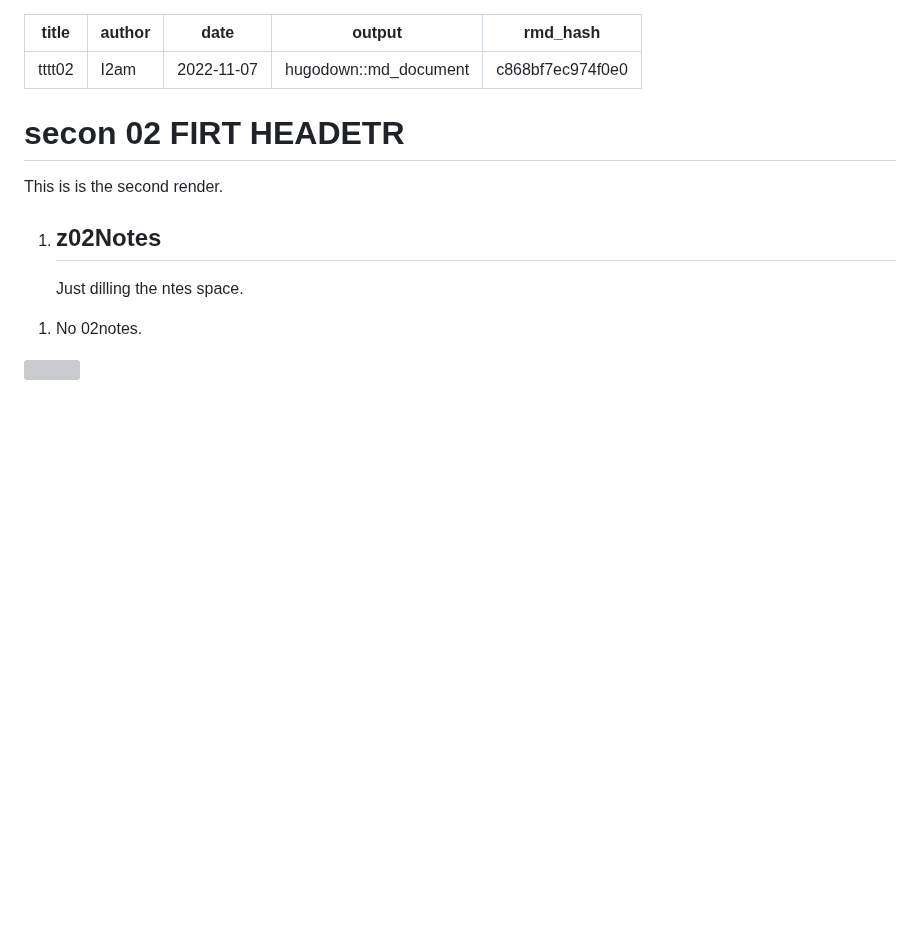
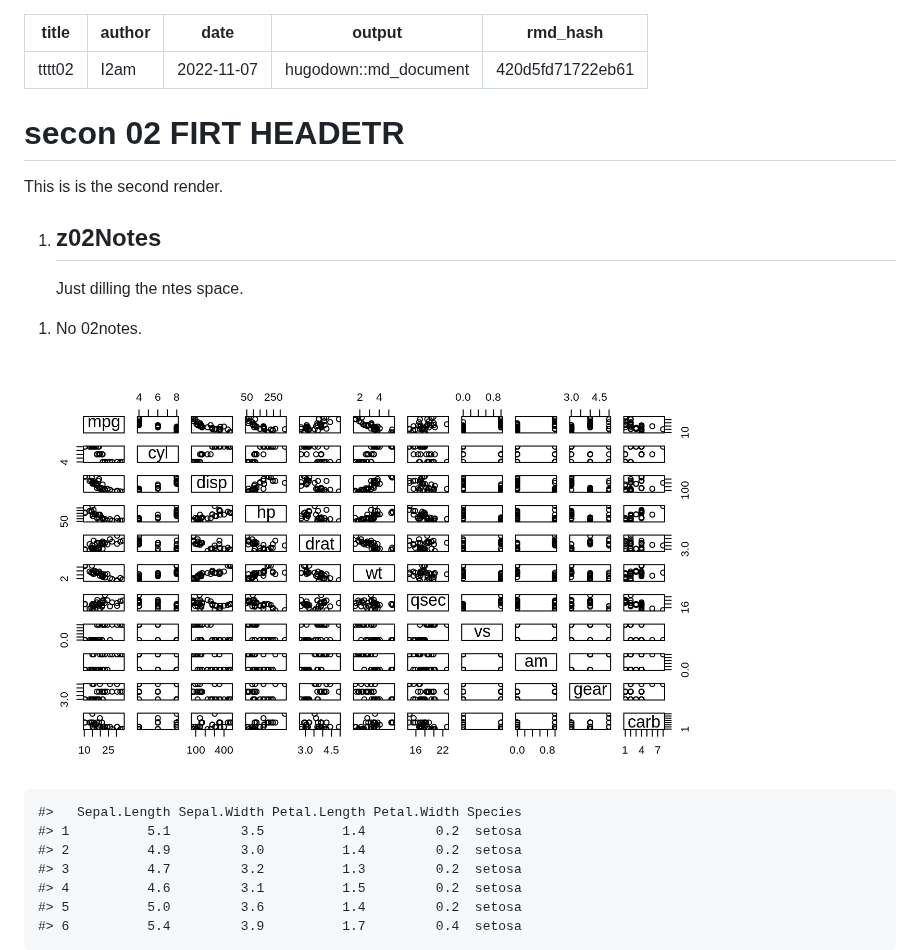
Before and after one commit to umontano/code, a Markdown page: index.md, the part around the change. GitHub-like rendering; pictures changed too: figs/unnamed-chunk-1-1.png (added); blank space fills up the shorter version; grey boxes are pictures that could not be loaded.

```diff
--- a/index.md
+++ b/index.md
@@ -3,7 +3,7 @@ title: "tttt02"
 author: "I2am"
 date: 2022-11-07
 output: hugodown::md_document
-rmd_hash: c868bf7ec974f0e0
+rmd_hash: 420d5fd71722eb61
 
 ---
 
@@ -24,5 +24,13 @@ This is is the second render.
 <div class="highlight">
 
 <img src="figs/unnamed-chunk-1-1.png" width="700px" style="display: block; margin: auto;" />
+<pre class='chroma'><code class='language-r' data-lang='r'><span class='c'>#&gt;   Sepal.Length Sepal.Width Petal.Length Petal.Width Species</span>
+<span class='c'>#&gt; 1          5.1         3.5          1.4         0.2  setosa</span>
+<span class='c'>#&gt; 2          4.9         3.0          1.4         0.2  setosa</span>
+<span class='c'>#&gt; 3          4.7         3.2          1.3         0.2  setosa</span>
+<span class='c'>#&gt; 4          4.6         3.1          1.5         0.2  setosa</span>
+<span class='c'>#&gt; 5          5.0         3.6          1.4         0.2  setosa</span>
+<span class='c'>#&gt; 6          5.4         3.9          1.7         0.4  setosa</span>
+</code></pre>
 
 </div>
```
Also changed, not shown: 1 other file.
